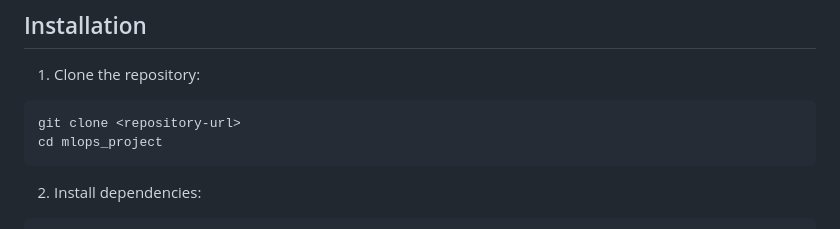
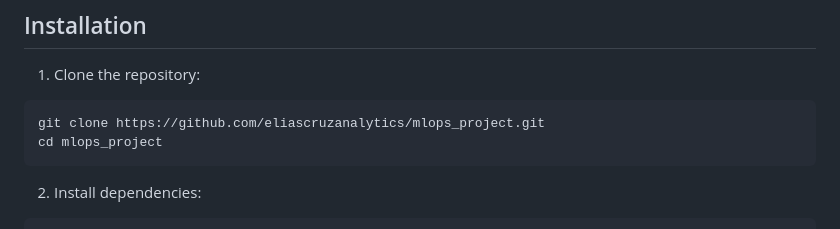
Before and after one commit to eliascruzanalytics/mlops_project, a Markdown page: README.md, the part around the change. Drawn GitHub-style.

````diff
--- a/README.md
+++ b/README.md
@@ -58,7 +58,7 @@ The project requires Python 3.12+ and the packages informed in `pyproject.toml`.
 
 1. Clone the repository:
 ```bash
-git clone <repository-url>
+git clone https://github.com/eliascruzanalytics/mlops_project.git
 cd mlops_project
 ```
 
````
